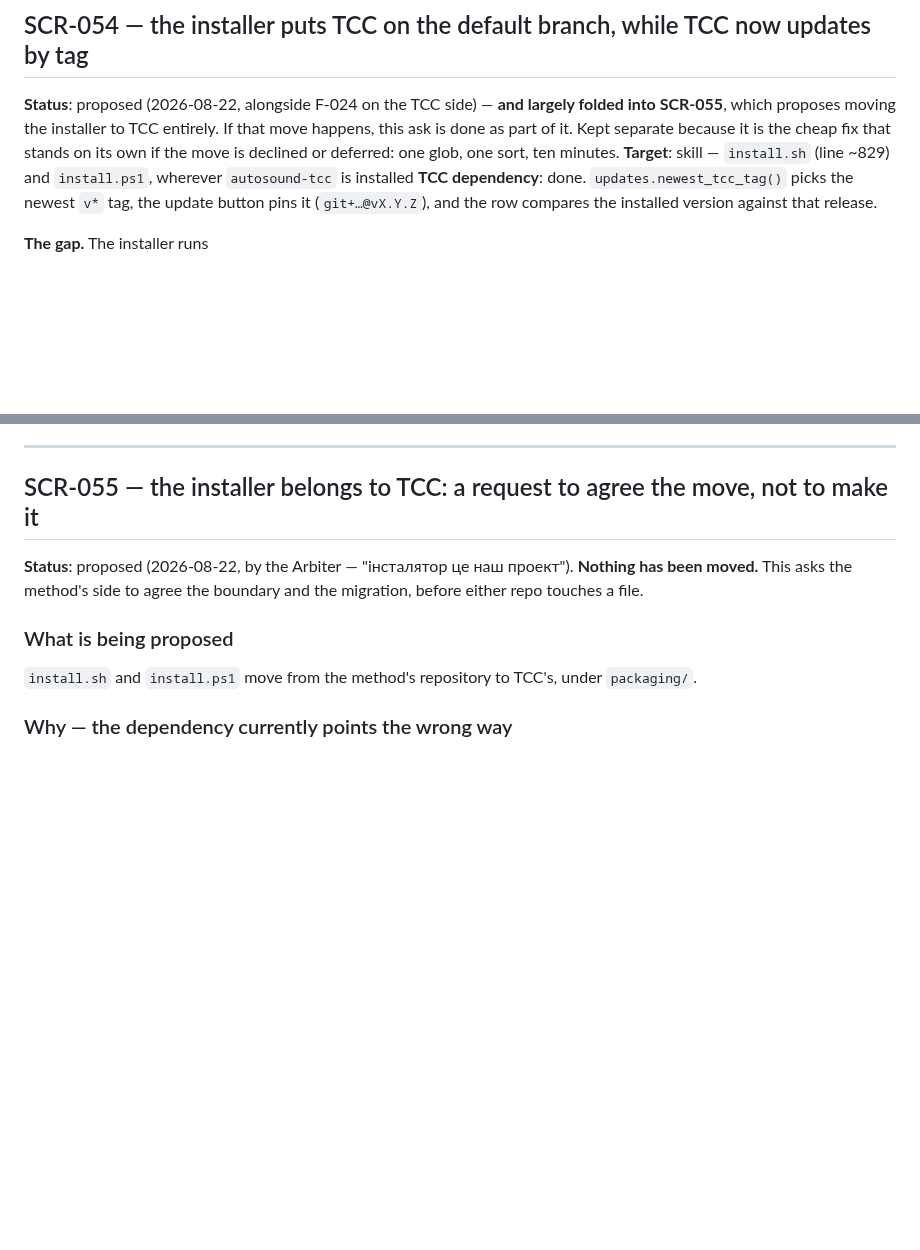
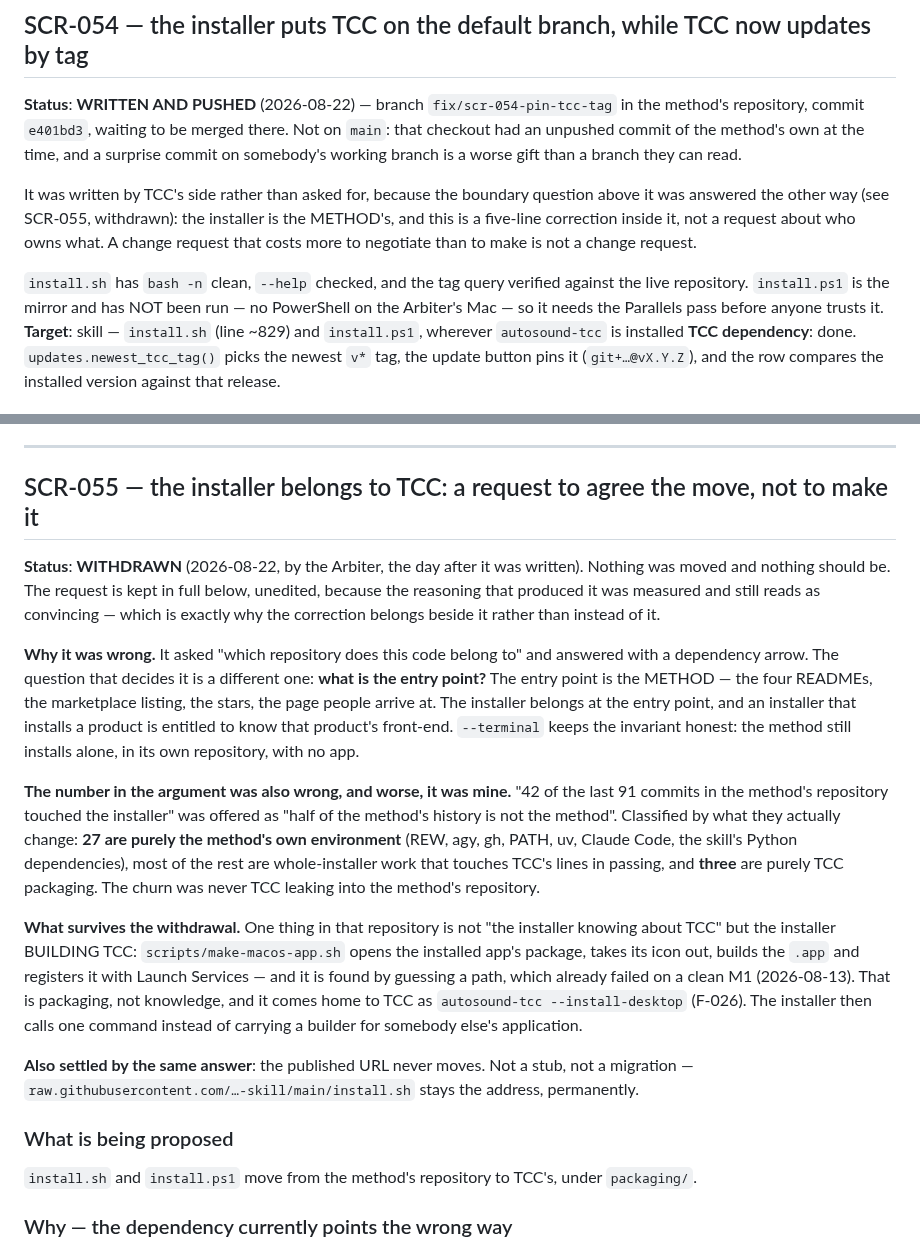
Before and after one commit to ayukhno/autosound-tcc, a Markdown page: docs/SKILL-CHANGE-REQUESTS.md, 2 parts joined by grey strips. GitHub-like rendering; blank space fills up the shorter version.

```diff
--- a/docs/SKILL-CHANGE-REQUESTS.md
+++ b/docs/SKILL-CHANGE-REQUESTS.md
@@ -1622,10 +1622,19 @@ from a registry we do not own is the wrong direction (the Arbiter's point, and i
 
 ## SCR-054 — the installer puts TCC on the default branch, while TCC now updates by tag
 
-**Status**: proposed (2026-08-22, alongside F-024 on the TCC side) — **and largely folded into
-SCR-055**, which proposes moving the installer to TCC entirely. If that move happens, this ask
-is done as part of it. Kept separate because it is the cheap fix that stands on its own if the
-move is declined or deferred: one glob, one sort, ten minutes.
+**Status**: **WRITTEN AND PUSHED** (2026-08-22) — branch `fix/scr-054-pin-tcc-tag` in the
+method's repository, commit `e401bd3`, waiting to be merged there. Not on `main`: that checkout
+had an unpushed commit of the method's own at the time, and a surprise commit on somebody's
+working branch is a worse gift than a branch they can read.
+
+It was written by TCC's side rather than asked for, because the boundary question above it was
+answered the other way (see SCR-055, withdrawn): the installer is the METHOD's, and this is a
+five-line correction inside it, not a request about who owns what. A change request that costs
+more to negotiate than to make is not a change request.
+
+`install.sh` has `bash -n` clean, `--help` checked, and the tag query verified against the live
+repository. `install.ps1` is the mirror and has NOT been run — no PowerShell on the Arbiter's Mac
+— so it needs the Parallels pass before anyone trusts it.
 **Target**: skill — `install.sh` (line ~829) and `install.ps1`, wherever `autosound-tcc` is installed
 **TCC dependency**: done. `updates.newest_tcc_tag()` picks the newest `v*` tag, the update button
 pins it (`git+…@vX.Y.Z`), and the row compares the installed version against that release.
@@ -1653,9 +1662,34 @@ and every bug report from either becomes a question about which one it was.
 
 ## SCR-055 — the installer belongs to TCC: a request to agree the move, not to make it
 
-**Status**: proposed (2026-08-22, by the Arbiter — "інсталятор це наш проект"). **Nothing has been
-moved.** This asks the method's side to agree the boundary and the migration, before either repo
-touches a file.
+**Status**: **WITHDRAWN** (2026-08-22, by the Arbiter, the day after it was written). Nothing was
+moved and nothing should be. The request is kept in full below, unedited, because the reasoning
+that produced it was measured and still reads as convincing — which is exactly why the correction
+belongs beside it rather than instead of it.
+
+**Why it was wrong.** It asked "which repository does this code belong to" and answered with a
+dependency arrow. The question that decides it is a different one: **what is the entry point?**
+The entry point is the METHOD — the four READMEs, the marketplace listing, the stars, the page
+people arrive at. The installer belongs at the entry point, and an installer that installs a
+product is entitled to know that product's front-end. `--terminal` keeps the invariant honest:
+the method still installs alone, in its own repository, with no app.
+
+**The number in the argument was also wrong, and worse, it was mine.** "42 of the last 91 commits
+in the method's repository touched the installer" was offered as "half of the method's history is
+not the method". Classified by what they actually change: **27 are purely the method's own
+environment** (REW, agy, gh, PATH, uv, Claude Code, the skill's Python dependencies), most of the
+rest are whole-installer work that touches TCC's lines in passing, and **three** are purely TCC
+packaging. The churn was never TCC leaking into the method's repository.
+
+**What survives the withdrawal.** One thing in that repository is not "the installer knowing about
+TCC" but the installer BUILDING TCC: `scripts/make-macos-app.sh` opens the installed app's
+package, takes its icon out, builds the `.app` and registers it with Launch Services — and it is
+found by guessing a path, which already failed on a clean M1 (2026-08-13). That is packaging, not
+knowledge, and it comes home to TCC as `autosound-tcc --install-desktop` (F-026). The installer
+then calls one command instead of carrying a builder for somebody else's application.
+
+**Also settled by the same answer**: the published URL never moves. Not a stub, not a migration —
+`raw.githubusercontent.com/…-skill/main/install.sh` stays the address, permanently.
 
 ### What is being proposed
 
```
Also changed, not shown: docs/TODO.md (+38 -10 lines).
